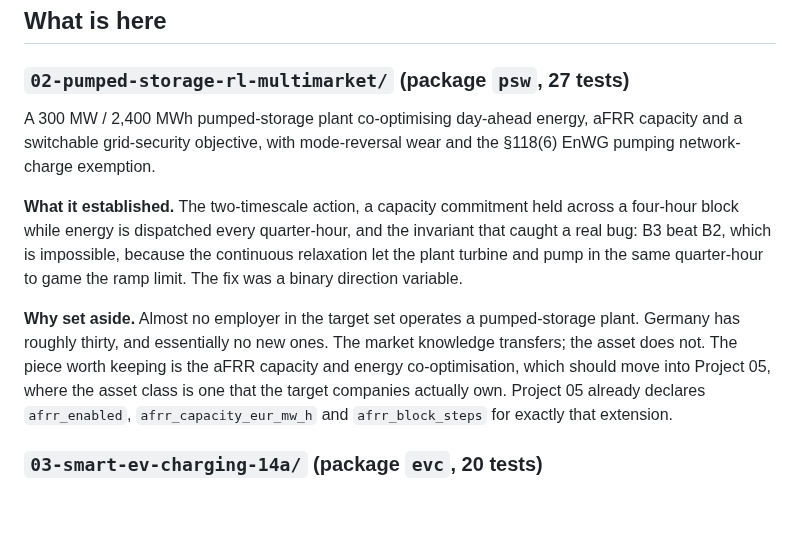
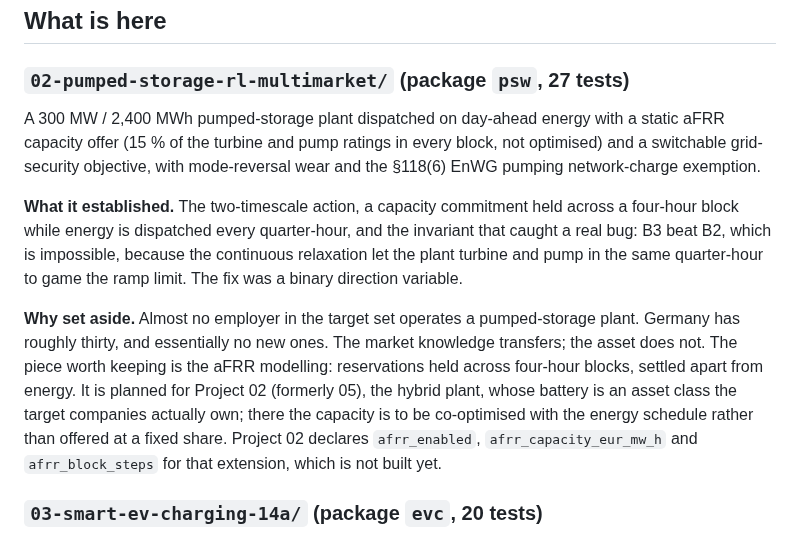
Before and after one commit to muratkus01/Portfolio, a Markdown page: archive/README.md, the part around the change. GitHub-like rendering; blank space fills up the shorter version.

Commit message:
docs(archive): describe A2's aFRR offer as static, not co-optimised
The archive README said the pumped-storage project co-optimised aFRR capacity. Its ladder uses build_capacity_bids, a fixed 15 % of the turbine and pump ratings in every block. It also still called the hybrid plant Project 05; the aFRR extension is planned for Project 02 and not built yet.

```diff
--- a/archive/README.md
+++ b/archive/README.md
@@ -22,8 +22,8 @@ The pre-archive state of the repository is preserved at the tag
 
 ### `02-pumped-storage-rl-multimarket/` (package `psw`, 27 tests)
 
-A 300 MW / 2,400 MWh pumped-storage plant co-optimising day-ahead energy, aFRR capacity and a
-switchable grid-security objective, with mode-reversal wear and the §118(6) EnWG pumping
+A 300 MW / 2,400 MWh pumped-storage plant dispatched on day-ahead energy with a static aFRR
+capacity offer (15 % of the turbine and pump ratings in every block, not optimised) and a switchable grid-security objective, with mode-reversal wear and the §118(6) EnWG pumping
 network-charge exemption.
 
 **What it established.** The two-timescale action, a capacity commitment held across a
@@ -34,10 +34,12 @@ variable.
 
 **Why set aside.** Almost no employer in the target set operates a pumped-storage plant.
 Germany has roughly thirty, and essentially no new ones. The market knowledge transfers; the
-asset does not. The piece worth keeping is the aFRR capacity and energy co-optimisation, which
-should move into Project 05, where the asset class is one that the target companies actually
-own. Project 05 already declares `afrr_enabled`, `afrr_capacity_eur_mw_h` and
-`afrr_block_steps` for exactly that extension.
+asset does not. The piece worth keeping is the aFRR modelling: reservations held across
+four-hour blocks, settled apart from energy. It is planned for Project 02 (formerly 05), the
+hybrid plant, whose battery is an asset class the target companies actually own; there the
+capacity is to be co-optimised with the energy schedule rather than offered at a fixed share.
+Project 02 declares `afrr_enabled`, `afrr_capacity_eur_mw_h` and `afrr_block_steps` for that
+extension, which is not built yet.
 
 ### `03-smart-ev-charging-14a/` (package `evc`, 20 tests)
 
```
